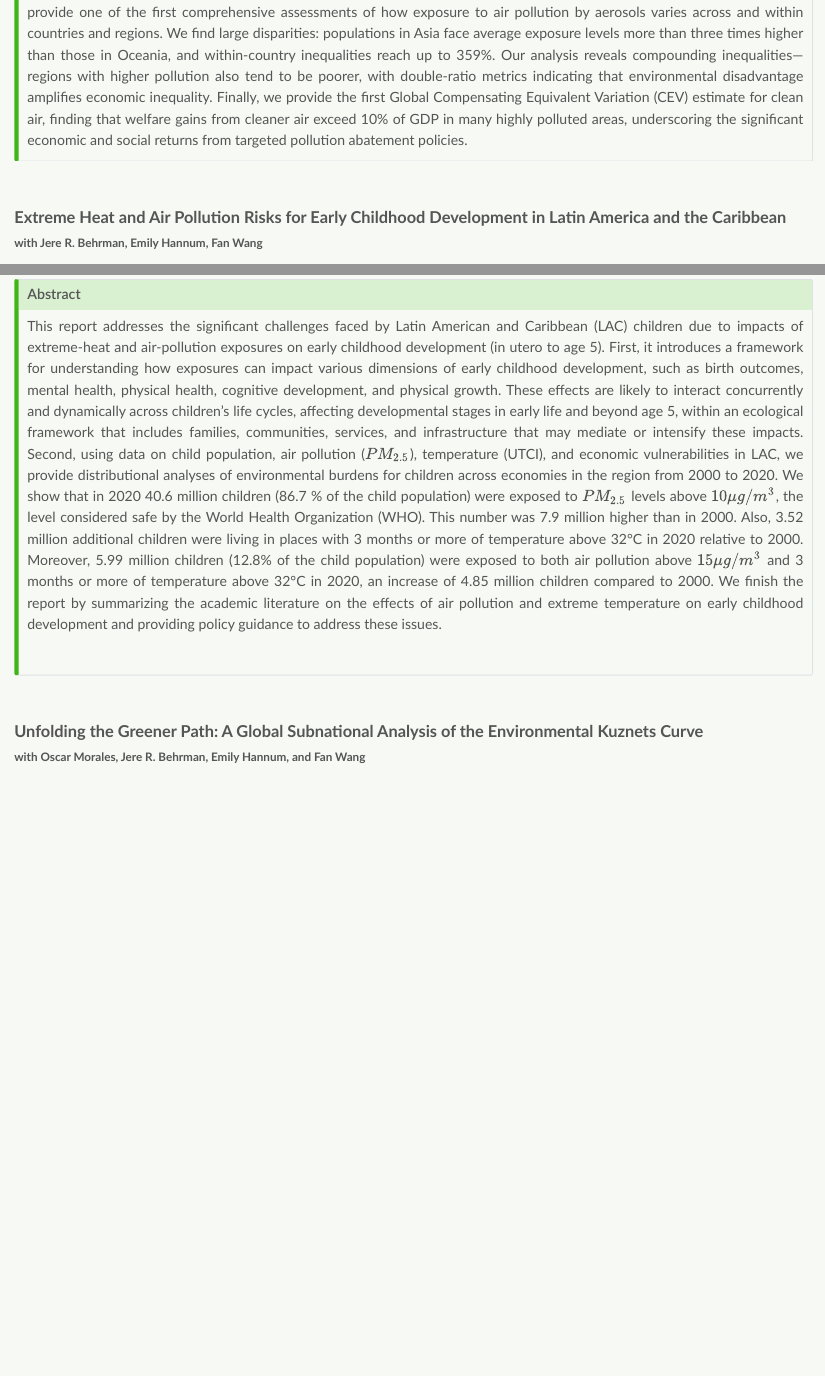
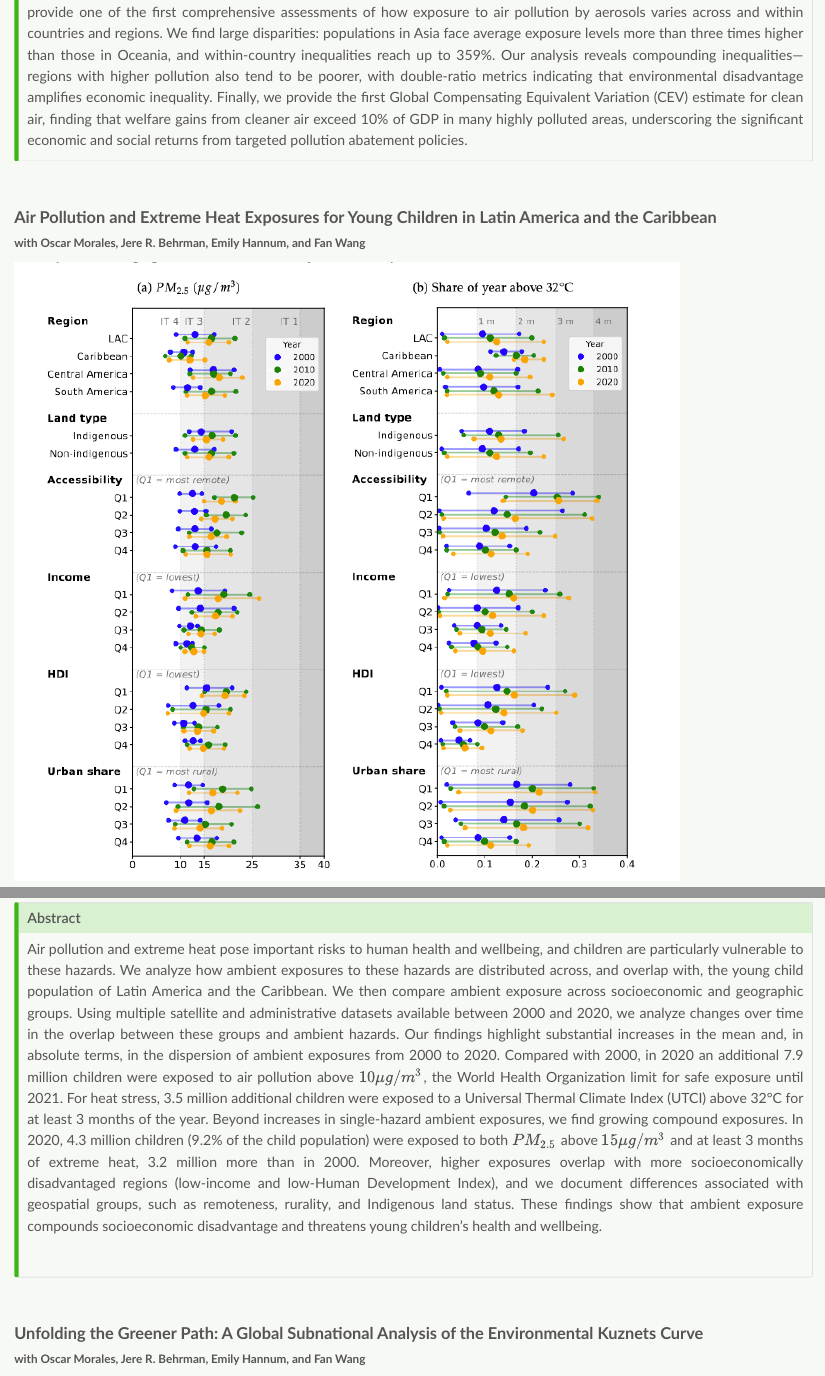
Before and after one commit to angelofgdsantos/angelofgdsantos.github.io, a Quarto document (research.qmd): the page in a window 1100 px wide, from 1880 px down, and a second part further down, joined at a grey line. Rendered offline with R 4.5, knitr and Pandoc in place of Quarto, with nearby package versions.

Commit message:
updates LAC

```diff
--- a/research.qmd
+++ b/research.qmd
@@ -73,12 +73,12 @@ Distributions, Inequalities, and the Economic Benefits of Clean Air]{style="font
 
 <br>
 
-[Extreme Heat and Air Pollution Risks for Early Childhood Development in Latin America and the Caribbean]{style="font-weight: 700; font-size: 14pt;"}
+[Air Pollution and Extreme Heat Exposures for Young Children in Latin America and the Caribbean]{style="font-weight: 700; font-size: 14pt;"}
 <br>
-[with  Jere R. Behrman, Emily Hannum, Fan Wang]{style="font-weight: 700; font-size: 10pt;"}
+[with Oscar Morales, Jere R. Behrman, Emily Hannum, and Fan Wang]{style="font-weight: 700; font-size: 10pt;"}
 
 ::: {.column-margin}
-![](/research/lac/pm25_LAC.png){fig-align="center"}
+![](/research/lac/lac_exposure_groups.png){fig-align="center"}
 <!-- ![](/papers/lac/Admin%201_pm25_group_mean_histogram_by_year_kde.png){fig-align="center"} -->
 :::
 
@@ -93,7 +93,7 @@ Distributions, Inequalities, and the Economic Benefits of Clean Air]{style="font
 
 <div style="text-align: justify;">
 
-[This report addresses the significant challenges faced by Latin American and Caribbean (LAC) children due to impacts of extreme-heat and air-pollution exposures on early childhood development (in utero to age 5). First, it introduces a framework for understanding how exposures can impact various dimensions of early childhood development, such as birth outcomes, mental health, physical health, cognitive development, and physical growth. These effects are likely to interact concurrently and dynamically across children’s life cycles, affecting developmental stages in early life and beyond age 5, within an ecological framework that includes families, communities, services, and infrastructure that may mediate or intensify these impacts. Second, using data on child population, air pollution ($PM_{2.5}$), temperature (UTCI), and economic vulnerabilities in LAC, we provide distributional analyses of environmental burdens for children across economies in the region from 2000 to 2020. We show that in 2020 40.6 million children (86.7 \% of the child population) were exposed to $PM_{2.5}$ levels above $10 \mu g/m^{3}$, the level considered safe by the World Health Organization (WHO). This number was 7.9 million higher than in 2000. Also, 3.52 million additional children were living in places with 3 months or more of temperature above 32°C in 2020 relative to 2000. Moreover, 5.99 million children (12.8\% of the child population) were exposed to both air pollution above $15 \mu g/m^{3}$ and 3 months or more of temperature above 32°C in 2020, an increase of 4.85 million children compared to 2000. We finish the report by summarizing the academic literature on the effects of air pollution and extreme temperature on early childhood development and providing policy guidance to address these issues.
+[Air pollution and extreme heat pose important risks to human health and wellbeing, and children are particularly vulnerable to these hazards. We analyze how ambient exposures to these hazards are distributed across, and overlap with, the young child population of Latin America and the Caribbean. We then compare ambient exposure across socioeconomic and geographic groups. Using multiple satellite and administrative datasets available between 2000 and 2020, we analyze changes over time in the overlap between these groups and ambient hazards. Our findings highlight substantial increases in the mean and, in absolute terms, in the dispersion of ambient exposures from 2000 to 2020. Compared with 2000, in 2020 an additional 7.9 million children were exposed to air pollution above $10 \mu g/m^{3}$, the World Health Organization limit for safe exposure until 2021. For heat stress, 3.5 million additional children were exposed to a Universal Thermal Climate Index (UTCI) above 32°C for at least 3 months of the year. Beyond increases in single-hazard ambient exposures, we find growing compound exposures. In 2020, 4.3 million children (9.2\% of the child population) were exposed to both $PM_{2.5}$ above $15 \mu g/m^{3}$ and at least 3 months of extreme heat, 3.2 million more than in 2000. Moreover, higher exposures overlap with more socioeconomically disadvantaged regions (low-income and low-Human Development Index), and we document differences associated with geospatial groups, such as remoteness, rurality, and Indigenous land status. These findings show that ambient exposure compounds socioeconomic disadvantage and threatens young children’s health and wellbeing.
 ]{style="font-size: 12pt;"}
 
 </div>
```
Also changed, not shown: docs/search.json, research/lac/lac_exposure_groups.png (added), 4 other files.
